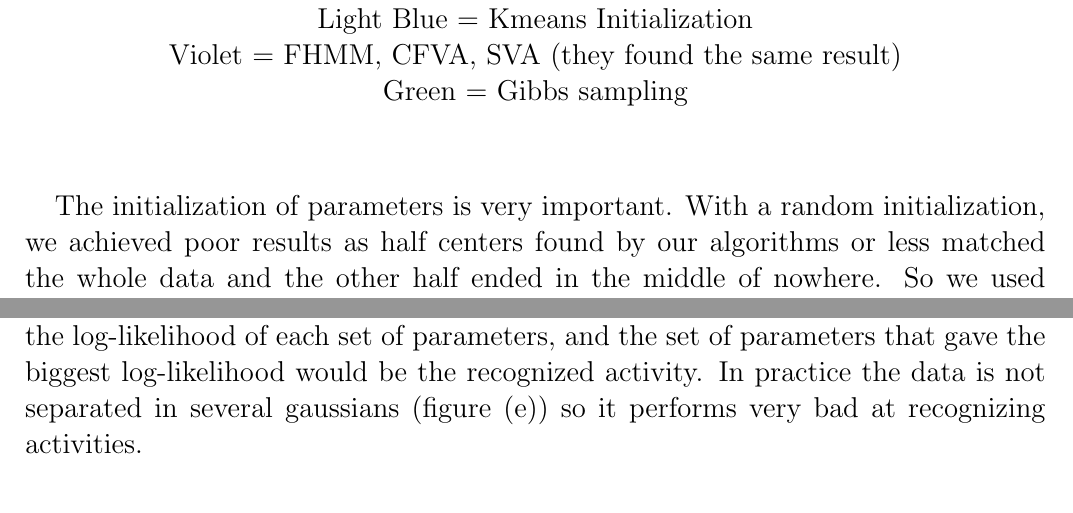
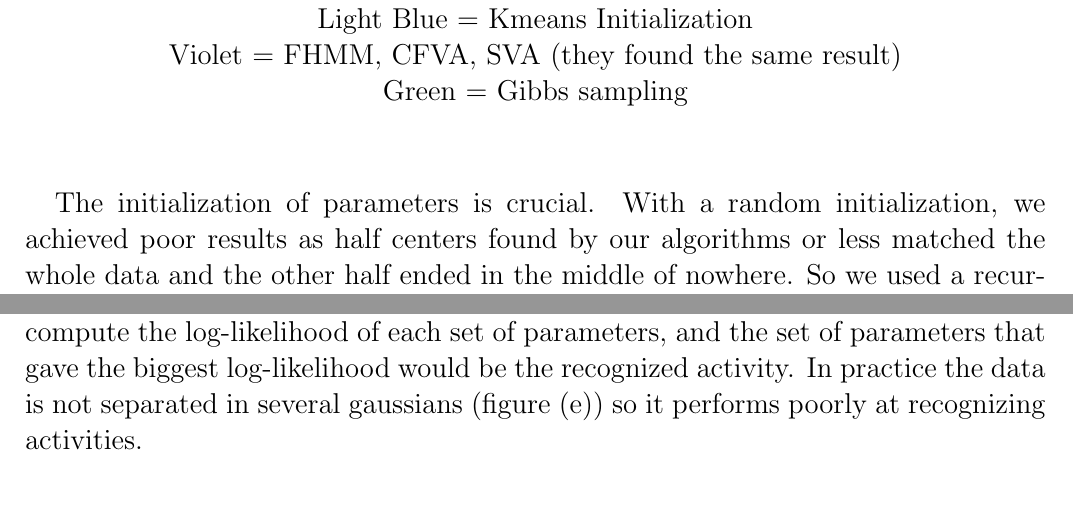
Before and after one commit to alban-pierre/projet-PGM-factorialHMM, a LaTeX document (poster/poster.tex): two parts of pages 4 and 6 of 7 before the commit and two parts of pages 5 and 6 of 7 after it, joined at a grey line, cut so that both start at the same text. Compiled offline with pdfLaTeX.

Commit message:
Update poster.tex

```diff
--- a/poster/poster.tex
+++ b/poster/poster.tex
@@ -214,7 +214,7 @@ Table 1 shows the results averaged over 15 runs for each algorithms on each of t
 \end{center}
 \vspace{30pt}
 
-The initialization of parameters is very important. With a random initialization, we achieved poor results as half centers found by our algorithms or less matched the whole data and the other half ended in the middle of nowhere. So we used a recursive K-means initialization, which works as follow : (with $W$ defining the centers : $\mu_t = W*S_t$ ; and $P$ the transition matrix)
+The initialization of parameters is crucial. With a random initialization, we achieved poor results as half centers found by our algorithms or less matched the whole data and the other half ended in the middle of nowhere. So we used a recursive K-means initialization, which works as follow : (with $W$ defining the centers : $\mu_t = W*S_t$ ; and $P$ the transition matrix)
 
 \begin{verbatim}
 For m = 1 to M
@@ -240,7 +240,7 @@ endFor
 \end{center}
 \vspace{20pt}
 
-We applied the structural variational approximation on real data. First we choose the dataset "Activity Recognition from Single Chest-Mounted Accelerometer Data Set" from UCI Repository, which records the acceleration of persons during different activities such as walking, going up/down stairs or working at computer. We tried to learn parameters of each of theses activities, and then for a new activity we compute the log-likelihood of each set of parameters, and the set of parameters that gave the biggest log-likelihood would be the recognized activity. In practice the data is not separated in several gaussians (figure (e)) so it performs very bad at recognizing activities.
+We applied the structural variational approximation on real data. First we choose the dataset "Activity Recognition from Single Chest-Mounted Accelerometer Data Set" from UCI Repository, which records the acceleration of persons during different activities such as walking, going up/down stairs or working at computer. We tried to learn parameters of each of theses activities, and then for a new activity we compute the log-likelihood of each set of parameters, and the set of parameters that gave the biggest log-likelihood would be the recognized activity. In practice the data is not separated in several gaussians (figure (e)) so it performs poorly at recognizing activities.
 
 \begin{figure}[h]
 	\centering
```
Also changed, not shown: poster/poster.tex (6 more changed lines).
